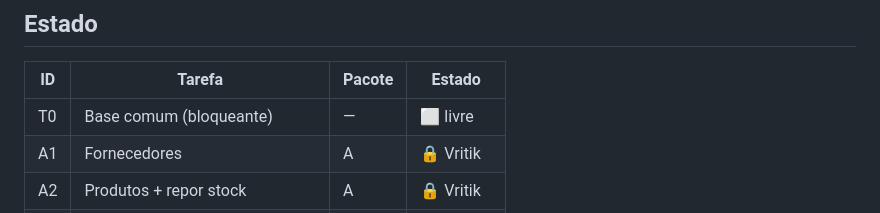
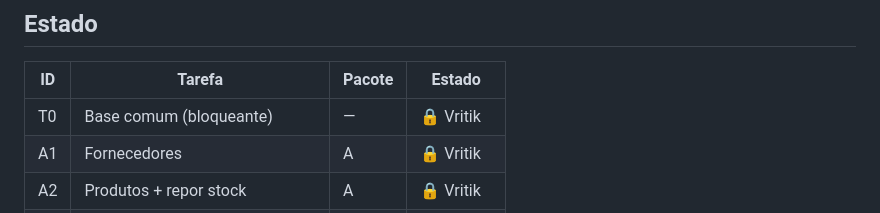
Before and after one commit to vritik246800/Trabalho-Pratico-SD, a Markdown page: Docs/TODO.md, the part around the change. Drawn GitHub-style.

```diff
--- a/Docs/TODO.md
+++ b/Docs/TODO.md
@@ -20,7 +20,7 @@ Requisitos completos: `Docs/Enunciado AgroGest 2026.pdf`.
 
 | ID | Tarefa | Pacote | Estado |
 |---|---|---|---|
-| T0 | Base comum (bloqueante) | — | ⬜ livre |
+| T0 | Base comum (bloqueante) | — | 🔒 Vritik |
 | A1 | Fornecedores | A | 🔒 Vritik |
 | A2 | Produtos + repor stock | A | 🔒 Vritik |
 | A3 | Listagens + compras detalhadas | A | 🔒 Vritik |
```
Also changed, not shown: README.md (+1 -1 lines).
